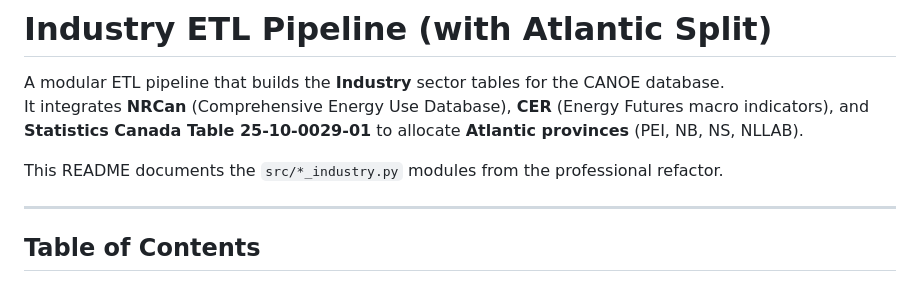
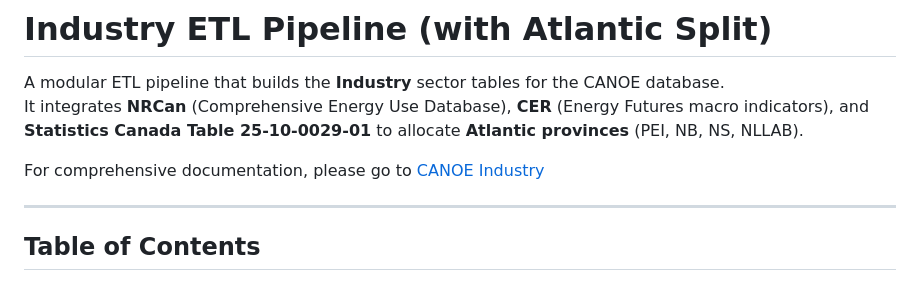
Before and after one commit to CANOE-main/canoe-industry, a Markdown page: README.md, the part around the change. Rendered like a GitHub page.

Commit message:
Add documentation link for CANOE Industry
Updated README to include link for comprehensive documentation.

```diff
--- a/README.md
+++ b/README.md
@@ -3,7 +3,7 @@
 A modular ETL pipeline that builds the **Industry** sector tables for the CANOE database.
 It integrates **NRCan** (Comprehensive Energy Use Database), **CER** (Energy Futures macro indicators), and **Statistics Canada Table 25-10-0029-01** to allocate **Atlantic provinces** (PEI, NB, NS, NLLAB).
 
-This README documents the `src/*_industry.py` modules from the professional refactor.
+For comprehensive documentation, please go to [CANOE Industry](https://canoe-main.github.io/canoe-industry/)
 
 ---
 
```
